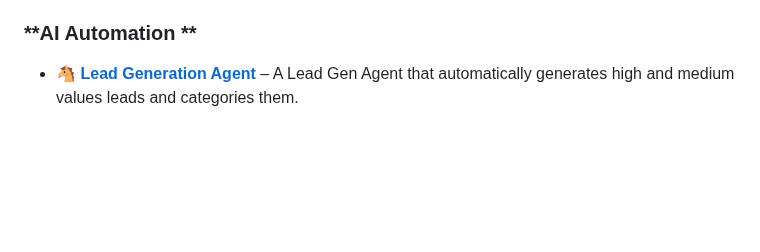
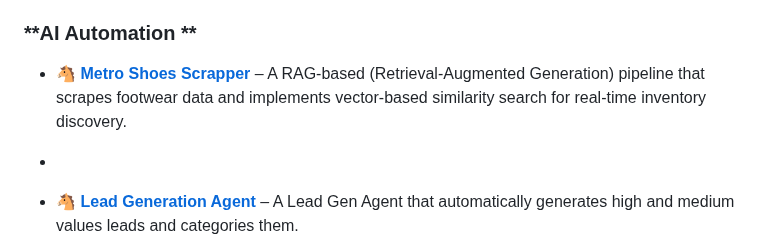
Before and after one commit to faranbutt/faranbutt, a Markdown page: README.md, the part around the change. Drawn GitHub-style; blank space fills up the shorter version.

```diff
--- a/README.md
+++ b/README.md
@@ -41,6 +41,9 @@ Hi! I'm **Faran Taimoor Butt**, a Full Stack Software Engineer and Machine Learn
 * 🎼 [**Music Mood App**](https://github.com/faranbutt/AudioCraft) – Generative AI music platform that creates tracks based on user sentiment.
 
 ### **AI Automation **
+
+* 🐴 [**Metro Shoes Scrapper**](https://github.com/faranbutt/MetroShoesScrapper) – A RAG-based (Retrieval-Augmented Generation) pipeline that scrapes footwear data and implements vector-based similarity search for real-time inventory discovery.
+*
 * 🐴 [**Lead Generation Agent**](https://github.com/faranbutt/Lead-Generation-Agent) – A Lead Gen Agent that automatically generates high and medium values leads and categories them.
 
 * 🧠 [**Deep Research Agent**](https://github.com/faranbutt/Deep-Research-Agent) – Autonomous AI research system built with n8n that generates fully structured, citation-backed PDF reports (multi-chapter “books”) from a single topic input and delivers them via email.
```
